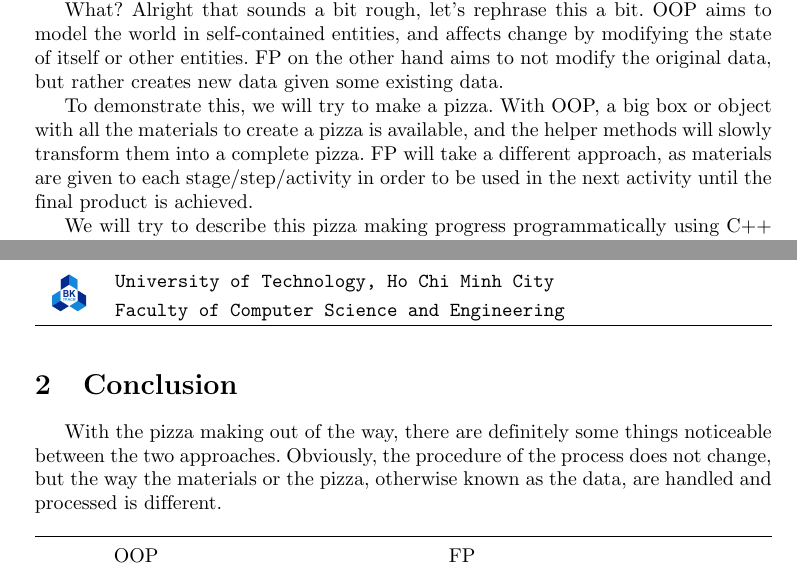
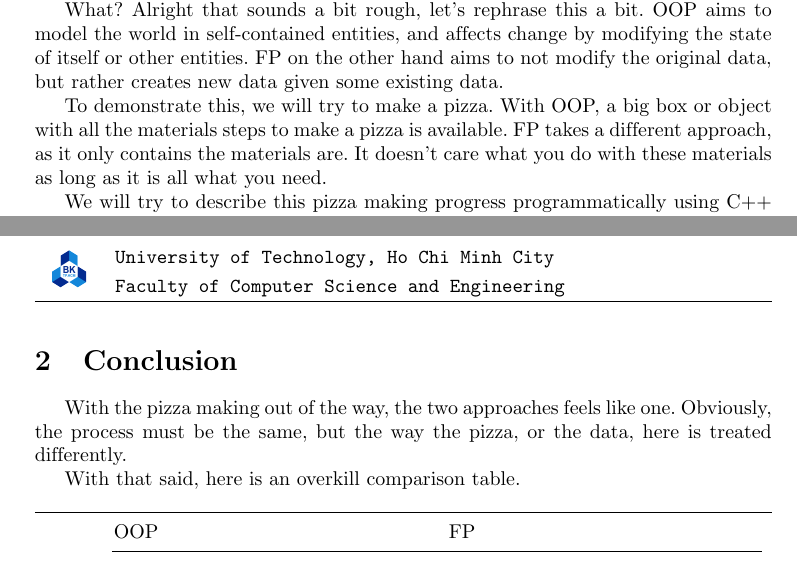
Before and after one commit to hoang-himself/CO2039-Final, a LaTeX document (report/main.tex): two parts of pages 2 and 3 of 4, joined at a grey line, cut so that both start at the same text. Compiled offline with pdfLaTeX.

```diff
--- a/report/main.tex
+++ b/report/main.tex
@@ -136,8 +136,8 @@
 FP on the other hand aims to not modify the original data, but rather creates new data given some existing data.
 
 To demonstrate this, we will try to make a pizza.
-With OOP, a big box or object with all the materials to create a pizza is available, and the helper methods will slowly transform them into a complete pizza.
-FP will take a different approach, as materials are given to each stage/step/activity in order to be used in the next activity until the final product is achieved.
+With OOP, a big box or object with all the materials steps to make a pizza is available.
+FP takes a different approach, as it only contains the materials are. It doesn't care what you do with these materials as long as it is all what you need.
 
 We will try to describe this pizza making progress programmatically using C++ and Haskell.
 
@@ -163,8 +163,10 @@
 
 \newpage
 \section{Conclusion}
-With the pizza making out of the way, there are definitely some things noticeable between the two approaches.
-Obviously, the procedure of the process does not change, but the way the materials or the pizza, otherwise known as the data, are handled and processed is different.
+With the pizza making out of the way, the two approaches feels like one.
+Obviously, the process must be the same, but the way the pizza, or the data, here is treated differently.
+
+With that said, here is an overkill comparison table.
 
 \begin{center}
   \begin{tabularx}{\textwidth}{l*{2}{X}}
```
Also changed, not shown: report/main.pdf, report/main.tex (6 more changed lines).
